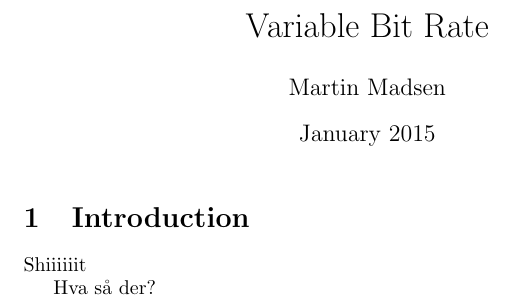
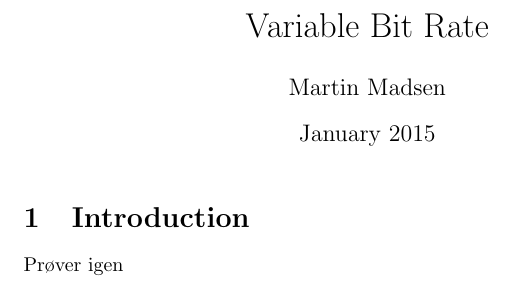
Before and after one commit to martinjlowm/34220_project_variable_bit_rate, a LaTeX document (main.tex): part of the page, cut so that both start at the same text. Compiled offline with pdfLaTeX.

Commit message:
Come on....

```diff
--- a/main.tex
+++ b/main.tex
@@ -10,7 +10,7 @@
 \maketitle
 
 \section{Introduction}
-Shiiiiiit
+Prøver igen
 
-Hva så der?
+
 \end{document}
```
